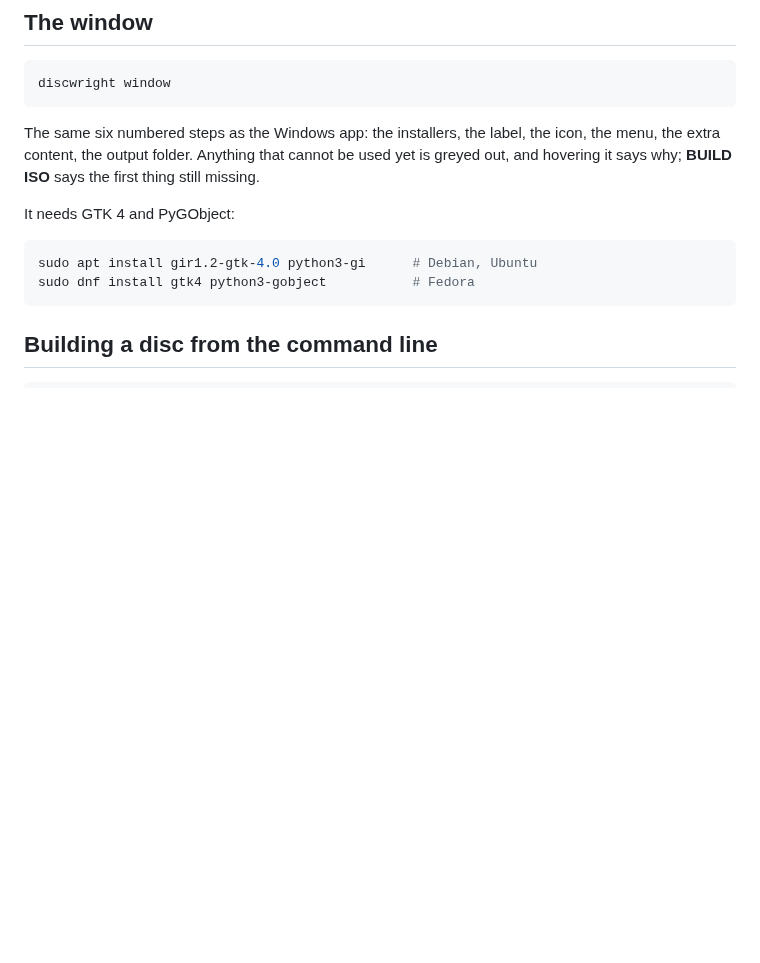
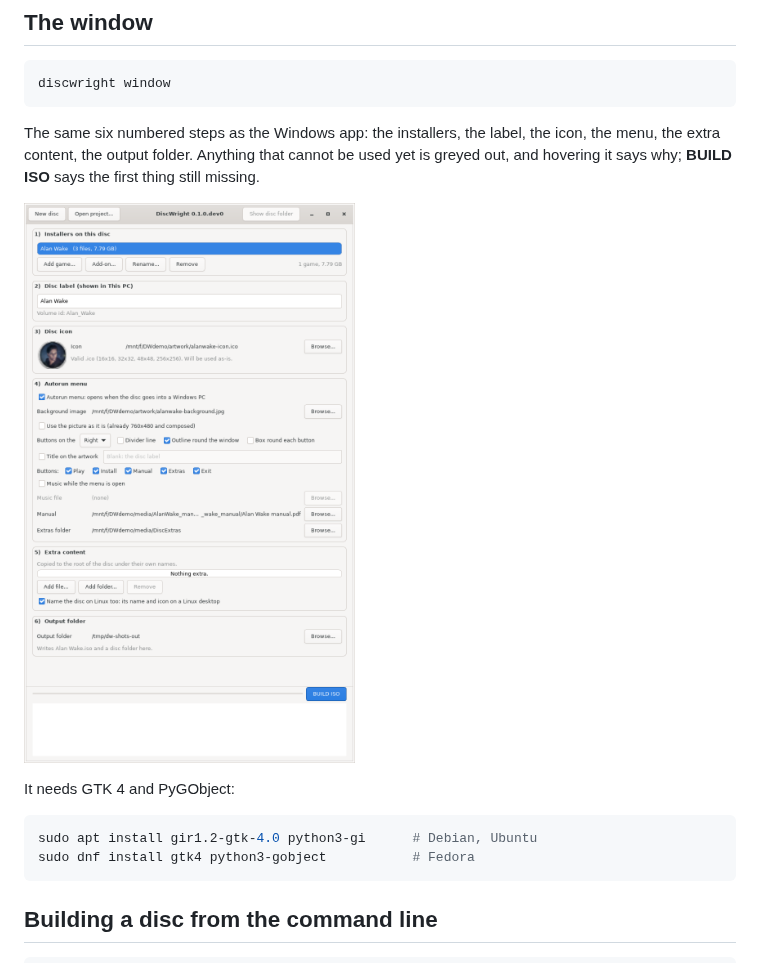
Before and after one commit to lazardjokovic/discwright-linux, a Markdown page: README.md, the part around the change. Rendered like a GitHub page; pictures changed too: docs/window.png (added); blank space fills up the shorter version.

Commit message:
README: a picture of the window
Co-Authored-By: Claude Opus 5 <noreply@anthropic.com>

```diff
--- a/README.md
+++ b/README.md
@@ -38,6 +38,8 @@ The same six numbered steps as the Windows app: the installers, the label, the
 icon, the menu, the extra content, the output folder. Anything that cannot be used
 yet is greyed out, and hovering it says why; **BUILD ISO** says the first thing
 still missing.
+
+![The DiscWright window with the Alan Wake demo filled in](docs/window.png)
 
 It needs GTK 4 and PyGObject:
 
```
